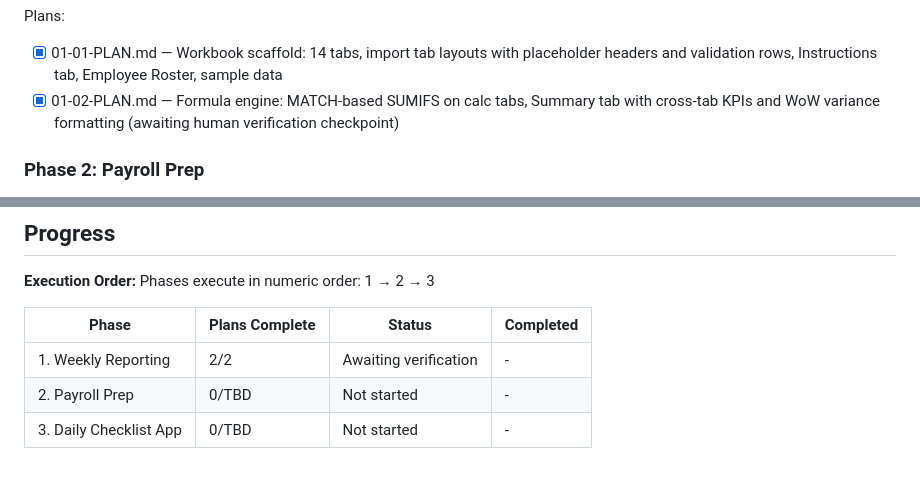
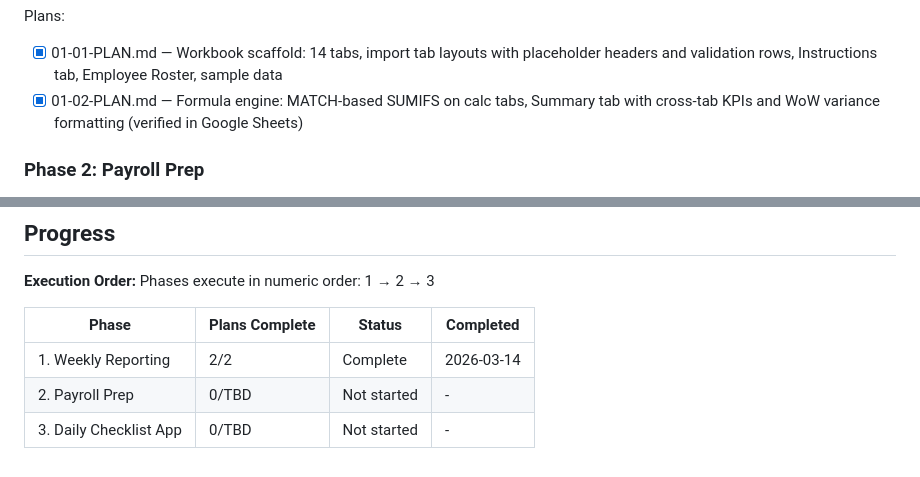
Before and after one commit to josistew/crash-course-intake, a Markdown page: .planning/ROADMAP.md, 2 parts joined by grey strips. Drawn GitHub-style.

```diff
--- a/.planning/ROADMAP.md
+++ b/.planning/ROADMAP.md
@@ -32,7 +32,7 @@ Decimal phases appear between their surrounding integers in numeric order.
 
 Plans:
 - [x] 01-01-PLAN.md — Workbook scaffold: 14 tabs, import tab layouts with placeholder headers and validation rows, Instructions tab, Employee Roster, sample data
-- [x] 01-02-PLAN.md — Formula engine: MATCH-based SUMIFS on calc tabs, Summary tab with cross-tab KPIs and WoW variance formatting (awaiting human verification checkpoint)
+- [x] 01-02-PLAN.md — Formula engine: MATCH-based SUMIFS on calc tabs, Summary tab with cross-tab KPIs and WoW variance formatting (verified in Google Sheets)
 
 ### Phase 2: Payroll Prep
 **Goal**: Operators can paste Square labor CSV and immediately see daily/weekly hours per employee, overtime flags, pay tier milestones, and a Gusto-ready output tab — all cross-location before overtime threshold is applied.
@@ -70,6 +70,6 @@ Phases execute in numeric order: 1 → 2 → 3
 
 | Phase | Plans Complete | Status | Completed |
 |-------|----------------|--------|-----------|
-| 1. Weekly Reporting | 2/2 | Awaiting verification | - |
+| 1. Weekly Reporting | 2/2 | Complete | 2026-03-14 |
 | 2. Payroll Prep | 0/TBD | Not started | - |
 | 3. Daily Checklist App | 0/TBD | Not started | - |
```
Also changed, not shown: other parts of .planning/ROADMAP.md (+1 -1 lines), .planning/STATE.md (+4 -4 lines), 1 other file.
